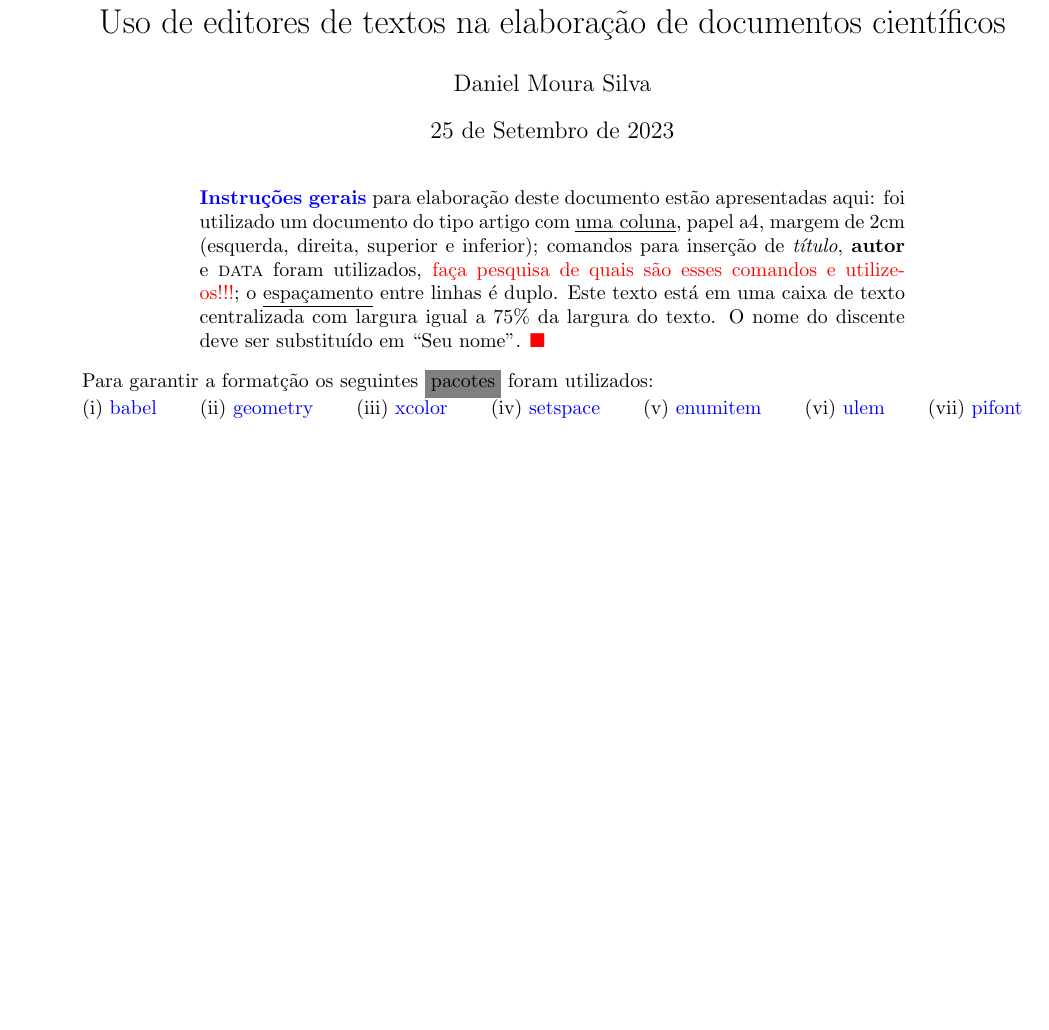
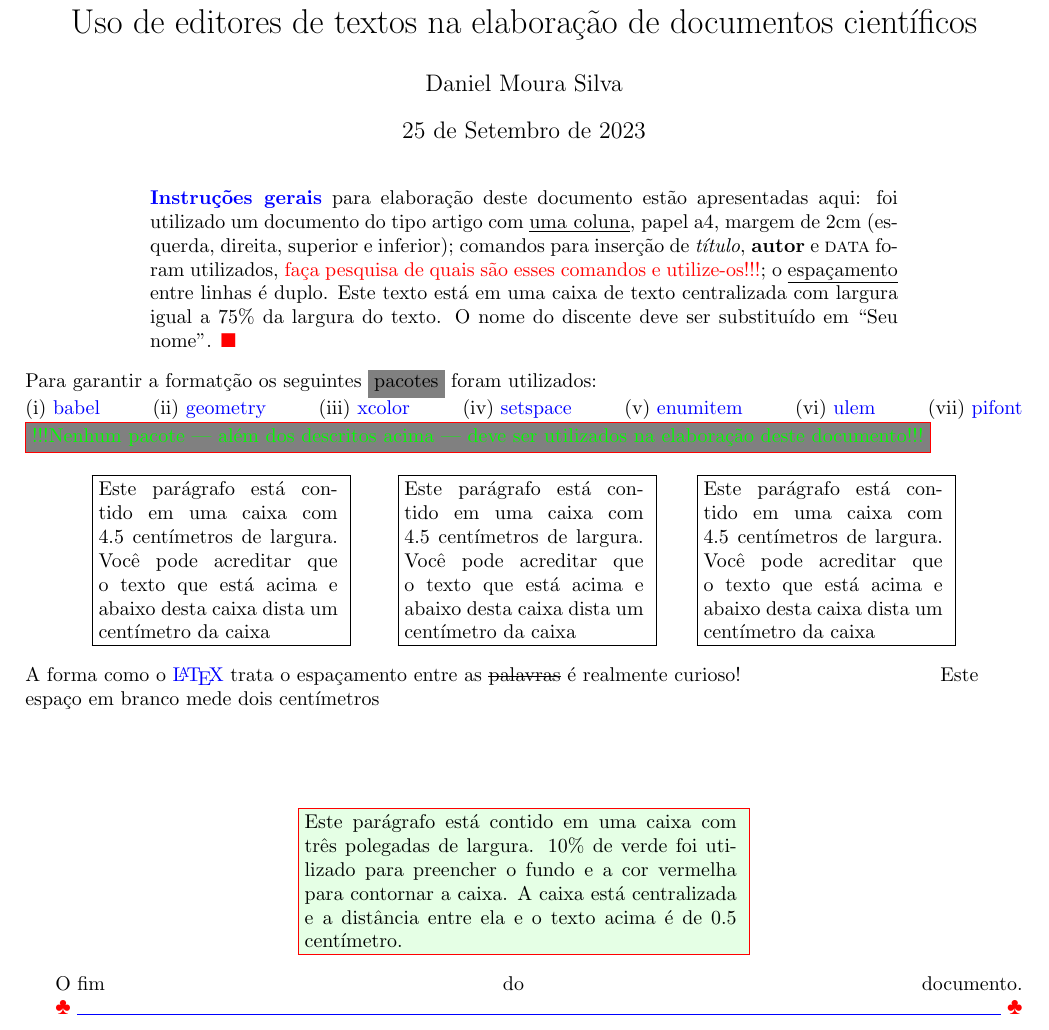
Before and after one commit to dmourasi/Uso-de-ferramentas-para-edi--o-de-texto, a LaTeX document (exercicio2.tex): part of the page, cut so that both start at the same text, the shorter picture padded with empty space. Compiled offline with pdfLaTeX.

Commit message:
texto completo commit

```diff
--- a/exercicio2.tex
+++ b/exercicio2.tex
@@ -4,7 +4,7 @@
 % pacotes
 
 \usepackage[english,brazil]{babel}
-\usepackage[letterpaper,top=2cm,bottom=2cm,left=3cm,right=2cm,marginparwidth=2cm]{geometry}
+\usepackage[letterpaper,top=2cm,bottom=2cm,left=2cm,right=2cm,marginparwidth=2cm]{geometry}
 \usepackage{xcolor}
 \usepackage{setspace}
 \usepackage[shortlabels,inline]{enumitem}
@@ -40,6 +40,52 @@ Para garantir a format\c{c}\~{a}o os seguintes \colorbox{gray}{pacotes} foram ut
         \item {\color{blue}ulem}
         \item {\color{blue}pifont}
     \end{enumerate*}
+    \fcolorbox{red}{gray}{\textcolor{green}{!!!Nenhum pacote — al\'{e}m dos descritos acima — deve ser utilizados na elabora\c{c}\~{a}o deste documento!!!}}
 \end{flushleft}
+\begin{center}
+    \begin{minipage}{0.3\textwidth}
+        \centering
+        \fbox{\parbox{0.8\linewidth}{{Este par\'{a}grafo est\'{a} contido em uma caixa com 4.5 cent\'{i}metros de largura. Voc\^{e} pode acreditar que o texto que est\'{a} acima e abaixo desta
+        caixa dista um cent\'{i}metro da caixa}
+        }
+      }
+    \end{minipage}
+    \begin{minipage}{0.3\textwidth}
+      \centering
+      \fbox{\parbox{0.8\linewidth}{{Este par\'{a}grafo est\'{a} contido em uma caixa com 4.5 cent\'{i}metros de largura. Voc\^{e} pode acreditar que o texto que est\'{a} acima e abaixo desta
+      caixa dista um cent\'{i}metro da caixa}
+      }
+    }
+    \end{minipage}%
+    \begin{minipage}{0.3\textwidth}
+      \centering
+      \fbox{\parbox{0.8\linewidth}{{Este par\'{a}grafo est\'{a} contido em uma caixa com 4.5 cent\'{i}metros de largura. Voc\^{e} pode acreditar que o texto que est\'{a} acima e abaixo desta
+      caixa dista um cent\'{i}metro da caixa}
+      }
+    }
+    \end{minipage}
+  \end{center}
+  \begin{flushleft}
+    A forma como o {\color{blue}\LaTeX} trata o espa\c{c}amento entre as \sout{palavras} \'{e} realmente curioso!\hspace{0.2\textwidth}Este espa\c{c}o
+    em branco mede dois cent\'{i}metros
+  \end{flushleft}
+  \vspace{0.5cm}
+
+  \noindent
+
+  \begin{center}
+    \vspace{0.5cm}
+    \fcolorbox{red}{green!10}{%
+    \parbox{3in}{%
+      \color{black} % Cor do texto em preto
+      Este par\'{a}grafo est\'{a} contido em uma caixa com tr\^{e}s polegadas de largura. 10\% de verde foi utilizado para preencher o fundo e a cor vermelha
+para contornar a caixa. A caixa est\'{a} centralizada e a dist\^{a}ncia entre ela e o texto acima \'{e} de 0.5 cent\'{i}metro.
+    }
+  }
+\end{center}
+
+O fim \hfill do \hfill documento.
+
+{\color{red}\ding{168}} {\color{blue}\hrulefill} {\color{red}\ding{168}}
 
 \end{document}
```
Also changed, not shown: exercicio2.pdf, 2 other files.
